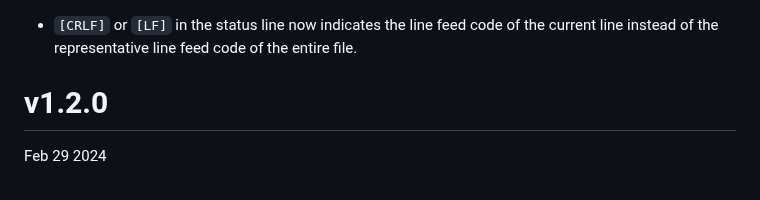
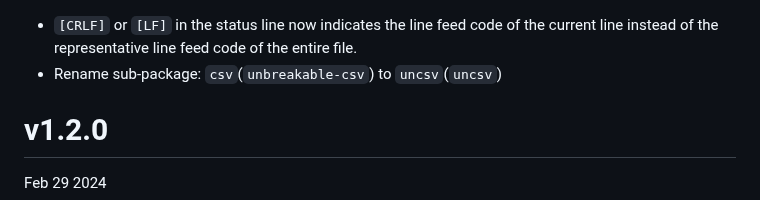
Before and after one commit to hymkor/csvi, a Markdown page: release_note_en.md, the part around the change. Rendered like a GitHub page.

```diff
--- a/release_note_en.md
+++ b/release_note_en.md
@@ -1,4 +1,5 @@
 - `[CRLF]` or `[LF]` in the status line now indicates the line feed code of the current line instead of the representative line feed code of the entire file.
+- Rename sub-package: `csv`(`unbreakable-csv`) to `uncsv`(`uncsv`)
 
 v1.2.0
 ======
```
Also changed, not shown: release_note_ja.md (+1 -0 lines).
